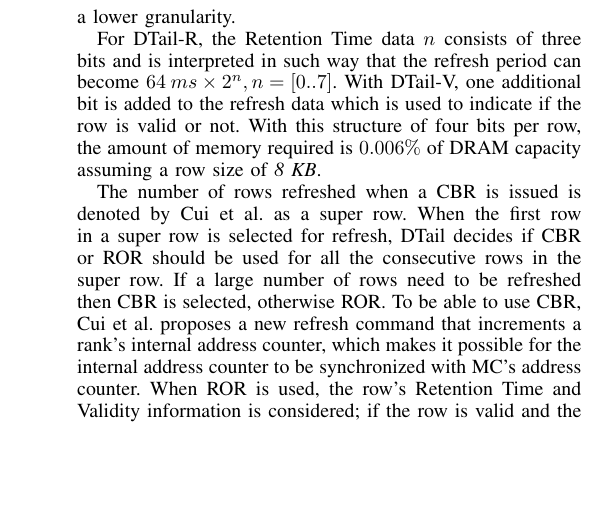
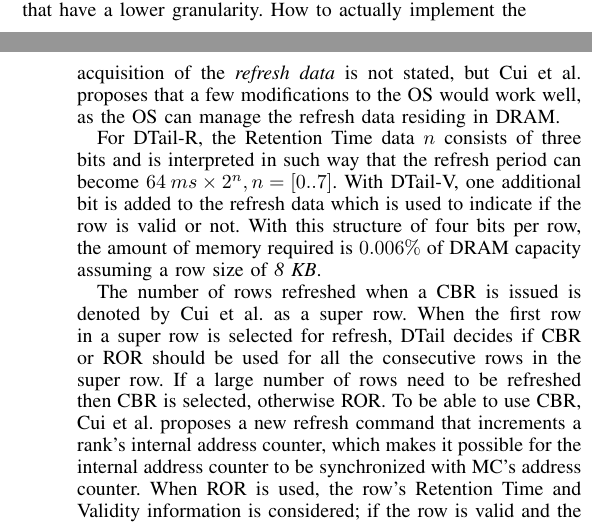
Before and after one commit to larssonwassen/eda282, a LaTeX paper (paper/main.tex, which reads paper/include/dtail.tex): part of one column of page 5 of 7 before the commit and two parts of the columns of pages 4 and 5 of 7 after it, the two joined at a grey line, cut at the place of the change, the shorter picture padded with empty space. Compiled offline with pdfLaTeX.

Commit message:
iFinished! yaya!

```diff
--- a/paper/include/dtail.tex
+++ b/paper/include/dtail.tex
@@ -1,4 +1,4 @@
-Cui et al. \cite{dtail} propose DTail. They evaluate two versions of DTail referenced as DTail-R and DTail-V utilizing R and V information, respectively. Even so, their main idea is that more types of  information can be incorporated and stored together with the R and V information. DTail can then choose the most efficient refresh schema depending on the current situation, i.e. workload and type of application. How acquisition of the \textit{refresh data} is to be performed is left as future work. Refresh data is kept per row and is stored in the DRAM itself instead of in the MC which many other solutions do \cite{raidr}\cite{smartrefresh}\cite{refrint}. To counter the added latency of a slower memory (DRAM versus fast memory in the MC), Cui et al. utilizes spatial locality of the RV information and performs prefetching into a FIFO buffer. As the refresh data is kept on a row level DTail can save more refreshes than other techniques that have a lower granularity.
+Cui et al. \cite{dtail} propose DTail. They evaluate two versions of DTail referenced as DTail-R and DTail-V utilizing R and V information, respectively. Even so, their main idea is that more types of  information can be incorporated and stored together with the R and V information. DTail can then choose the most efficient refresh schema depending on the current situation, i.e. workload and type of application. The R and V information, called\textit{refresh data}, is kept per row and is stored in the DRAM itself instead of in the MC which many other solutions do \cite{raidr}\cite{smartrefresh}\cite{refrint}. To counter the added latency of a slower memory (DRAM versus fast memory in the MC), Cui et al. utilizes spatial locality of the RV information and performs prefetching into a FIFO buffer. As the refresh data is kept on a row level DTail can save more refreshes than other techniques that have a lower granularity. How to actually implement the acquisition of the \textit{refresh data} is not stated, but Cui et al. proposes that a few modifications to the OS would work well, as the OS can manage the refresh data residing in DRAM.
 
 For DTail-R, the Retention Time data $n$ consists of three bits and is interpreted in such way that the refresh period can become \(64\:ms \times 2^n, n = [0..7]\). With DTail-V, one additional bit is added to the refresh data which is used to indicate if the row is valid or not. With this structure of four bits per row, the amount of memory required is $0.006\%$ of DRAM capacity assuming a row size of \textit{8 KB}.
 
```
